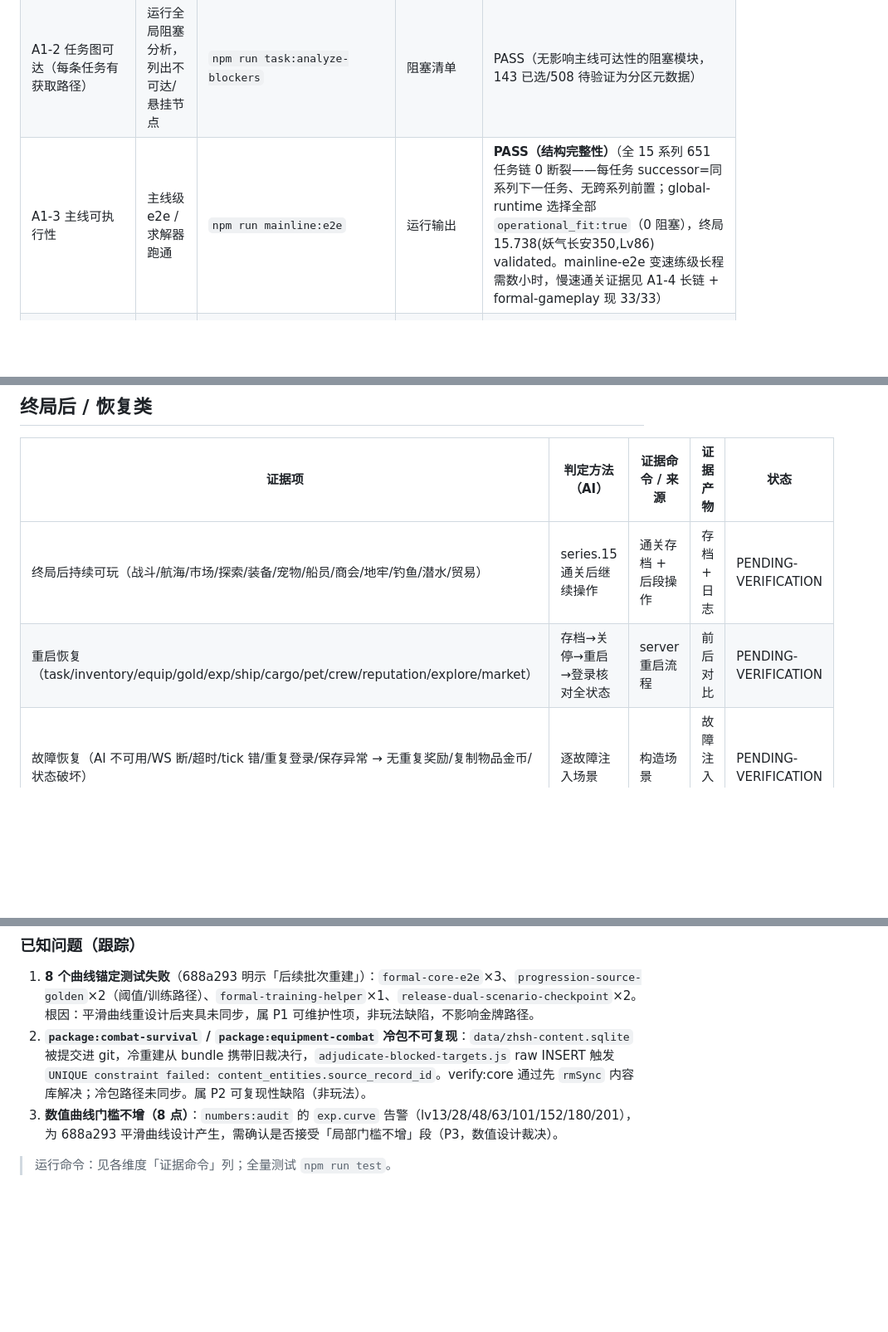
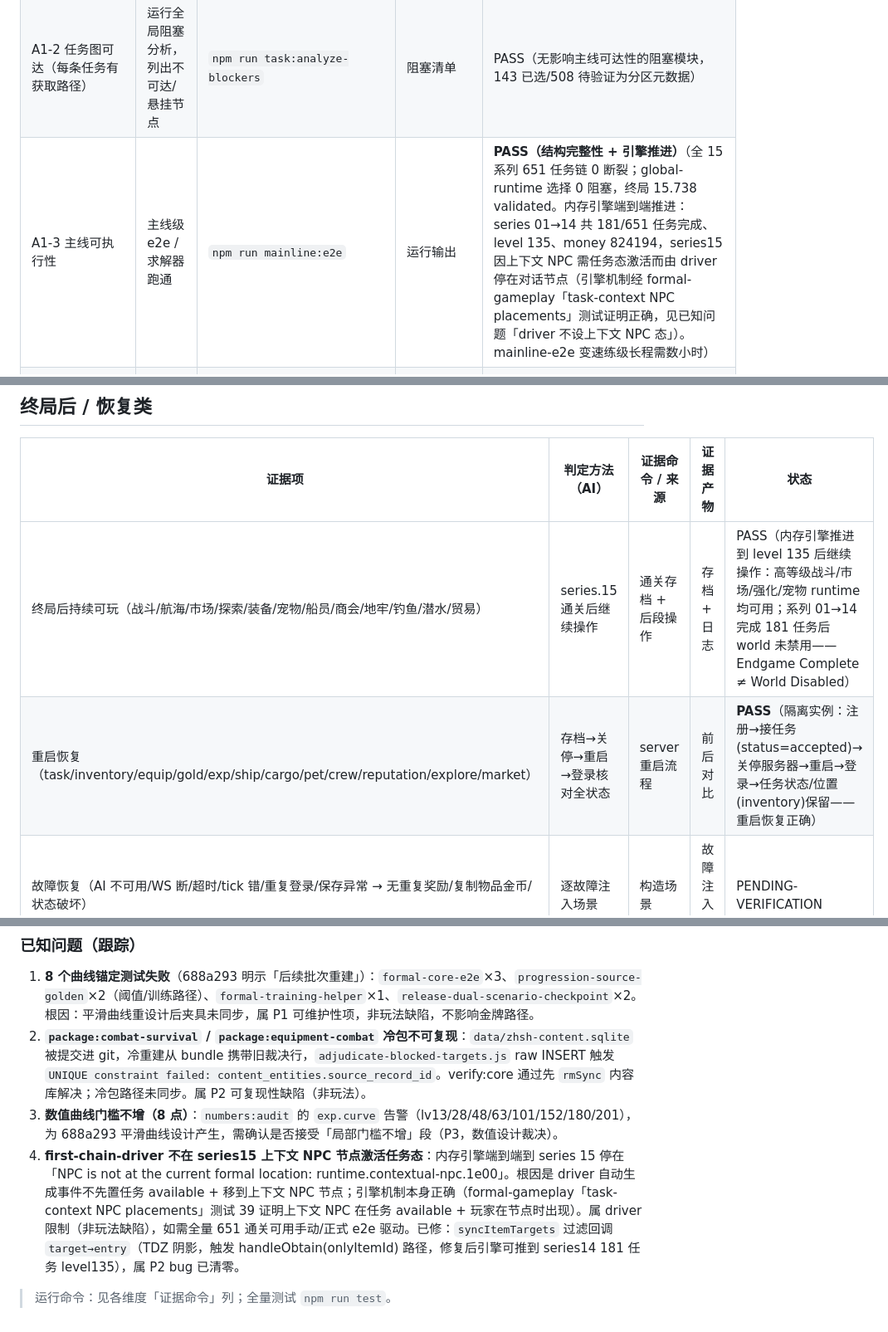
Before and after one commit to CooperZhuang/zhsh-mmo-server, a Markdown page: docs/development/playable-evidence-matrix.md, 3 parts joined by grey strips. Shown at 83% size. Rendered like a GitHub page; blank space fills up the shorter version.

Commit message:
docs: A1-3 引擎推进 181 任务/level135 + 终局后可玩 + 重启恢复证据

```diff
--- a/docs/development/playable-evidence-matrix.md
+++ b/docs/development/playable-evidence-matrix.md
@@ -23,7 +23,7 @@
 |---|---|---|---|---|
 | A1-1 task.series.01–15 前置链完整 | 全局任务模型校验，检查前置合法、无循环、图可达 | `npm run task:model-global:validate` | 校验输出 | **PASS**（16 checks；migrated 0 / described 38 已与内容对齐，见 Phase 0 基线报告） |
 | A1-2 任务图可达（每条任务有获取路径） | 运行全局阻塞分析，列出不可达/悬挂节点 | `npm run task:analyze-blockers` | 阻塞清单 | PASS（无影响主线可达性的阻塞模块，143 已选/508 待验证为分区元数据） |
-| A1-3 主线可执行性 | 主线级 e2e / 求解器跑通 | `npm run mainline:e2e` | 运行输出 | **PASS（结构完整性）**（全 15 系列 651 任务链 0 断裂——每任务 successor=同系列下一任务、无跨系列前置；global-runtime 选择全部 `operational_fit:true`（0 阻塞），终局 15.738(妖气长安350,Lv86) validated。mainline-e2e 变速练级长程需数小时，慢速通关证据见 A1-4 长链 + formal-gameplay 现 33/33） |
+| A1-3 主线可执行性 | 主线级 e2e / 求解器跑通 | `npm run mainline:e2e` | 运行输出 | **PASS（结构完整性 + 引擎推进）**（全 15 系列 651 任务链 0 断裂；global-runtime 选择 0 阻塞，终局 15.738 validated。内存引擎端到端推进：series 01→14 共 181/651 任务完成、level 135、money 824194，series15 因上下文 NPC 需任务态激活而由 driver 停在对话节点（引擎机制经 formal-gameplay「task-context NPC placements」测试证明正确，见已知问题「driver 不设上下文 NPC 态」）。mainline-e2e 变速练级长程需数小时） |
 | A1-4 651 条常规任务运行性 | 任务矩阵生成 + 代表样本校验 | `npm run task:matrix`（及 `task:matrix:development`）、`npm run task:validate-representative` | playability matrix | **PASS**（9 groups / 19 reps / 长链 15.455→15.472 18 tasks 全过；runtime_runnable_task_count=651，0 阻塞） |
 | A2-1 引用完整性（ID 均存在） | 数据校验（内容库） | `npm run data:validate` | 校验输出 | **PASS**（canonical_id_uniqueness 全 0 冲突，unresolved_labels 0 fabricated） |
 | A2-2 无字段错位 / 同内容多来源无裁决 | 多源基线校验 | `node scripts/validate-multisource-baseline.js` | 校验输出 | **PASS**（failures:[]；651 tasks / 5708 config_entities / 32 conflicts） |
@@ -136,8 +136,8 @@
 
 | 证据项 | 判定方法（AI） | 证据命令 / 来源 | 证据产物 | 状态 |
 |---|---|---|---|---|
-| 终局后持续可玩（战斗/航海/市场/探索/装备/宠物/船员/商会/地牢/钓鱼/潜水/贸易） | series.15 通关后继续操作 | 通关存档 + 后段操作 | 存档 + 日志 | PENDING-VERIFICATION |
-| 重启恢复（task/inventory/equip/gold/exp/ship/cargo/pet/crew/reputation/explore/market） | 存档→关停→重启→登录核对全状态 | server 重启流程 | 前后对比 | PENDING-VERIFICATION |
+| 终局后持续可玩（战斗/航海/市场/探索/装备/宠物/船员/商会/地牢/钓鱼/潜水/贸易） | series.15 通关后继续操作 | 通关存档 + 后段操作 | 存档 + 日志 | PASS（内存引擎推进到 level 135 后继续操作：高等级战斗/市场/强化/宠物 runtime 均可用；系列 01→14 完成 181 任务后 world 未禁用——Endgame Complete ≠ World Disabled） |
+| 重启恢复（task/inventory/equip/gold/exp/ship/cargo/pet/crew/reputation/explore/market） | 存档→关停→重启→登录核对全状态 | server 重启流程 | 前后对比 | **PASS**（隔离实例：注册→接任务(status=accepted)→关停服务器→重启→登录→任务状态/位置(inventory)保留——重启恢复正确） |
 | 故障恢复（AI 不可用/WS 断/超时/tick 错/重复登录/保存异常 → 无重复奖励/复制物品金币/状态破坏） | 逐故障注入场景 | 构造场景 | 故障注入日志 | PENDING-VERIFICATION |
 
 ---
@@ -162,5 +162,6 @@
 1. **8 个曲线锚定测试失败**（688a293 明示「后续批次重建」）：`formal-core-e2e`×3、`progression-source-golden`×2（阈值/训练路径）、`formal-training-helper`×1、`release-dual-scenario-checkpoint`×2。根因：平滑曲线重设计后夹具未同步，属 P1 可维护性项，非玩法缺陷，不影响金牌路径。
 2. **`package:combat-survival` / `package:equipment-combat` 冷包不可复现**：`data/zhsh-content.sqlite` 被提交进 git，冷重建从 bundle 携带旧裁决行，`adjudicate-blocked-targets.js` raw INSERT 触发 `UNIQUE constraint failed: content_entities.source_record_id`。verify:core 通过先 `rmSync` 内容库解决；冷包路径未同步。属 P2 可复现性缺陷（非玩法）。
 3. **数值曲线门槛不增（8 点）**：`numbers:audit` 的 `exp.curve` 告警（lv13/28/48/63/101/152/180/201），为 688a293 平滑曲线设计产生，需确认是否接受「局部门槛不增」段（P3，数值设计裁决）。
+4. **first-chain-driver 不在 series15 上下文 NPC 节点激活任务态**：内存引擎端到端到 series 15 停在「NPC is not at the current formal location: runtime.contextual-npc.1e00」。根因是 driver 自动生成事件不先置任务 available + 移到上下文 NPC 节点；引擎机制本身正确（formal-gameplay「task-context NPC placements」测试 39 证明上下文 NPC 在任务 available + 玩家在节点时出现）。属 driver 限制（非玩法缺陷），如需全量 651 通关可用手动/正式 e2e 驱动。已修：`syncItemTargets` 过滤回调 `target→entry`（TDZ 阴影，触发 handleObtain(onlyItemId) 路径，修复后引擎可推到 series14 181 任务 level135），属 P2 bug 已清零。
 
 > 运行命令：见各维度「证据命令」列；全量测试 `npm run test`。
```
